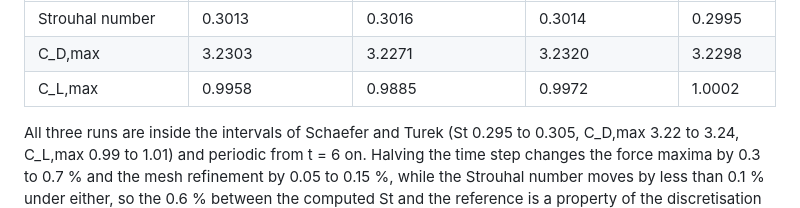
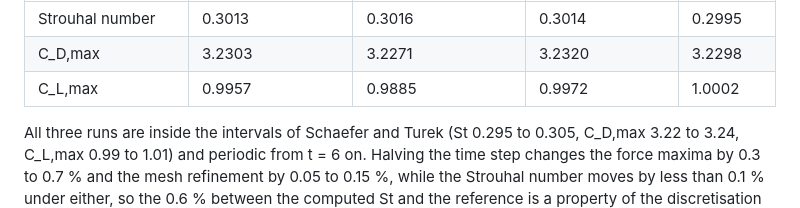
Before and after one commit to emarinhoss/aa540fem, a Markdown page: README.md, the part around the change. GitHub-like rendering.

Commit message:
Shedding re-measured with the exact curved Laplacian (C_L,max 0.9957)
Co-Authored-By: Claude Opus 5.5 <noreply@anthropic.com>
Claude-Session: https://claude.ai/code/session_01P623RQ6mMgXu9S4gqXVKRF

```diff
--- a/README.md
+++ b/README.md
@@ -563,7 +563,7 @@ twice-finer mesh (`--mesh examples/meshes/cylinder_bl_fine.msh`, 41k nodes,
 |---------------------|--------|--------|--------|--------|
 | Strouhal number     | 0.3013 | 0.3016 | 0.3014 | 0.2995 |
 | C_D,max             | 3.2303 | 3.2271 | 3.2320 | 3.2298 |
-| C_L,max             | 0.9958 | 0.9885 | 0.9972 | 1.0002 |
+| C_L,max             | 0.9957 | 0.9885 | 0.9972 | 1.0002 |
 
 All three runs are inside the intervals of Schaefer and Turek (St 0.295 to
 0.305, C_D,max 3.22 to 3.24, C_L,max 0.99 to 1.01) and periodic from
```
